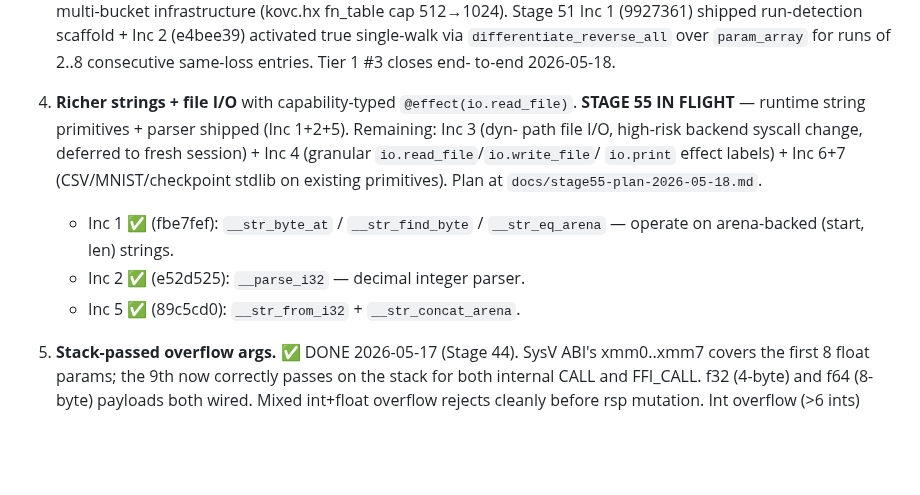
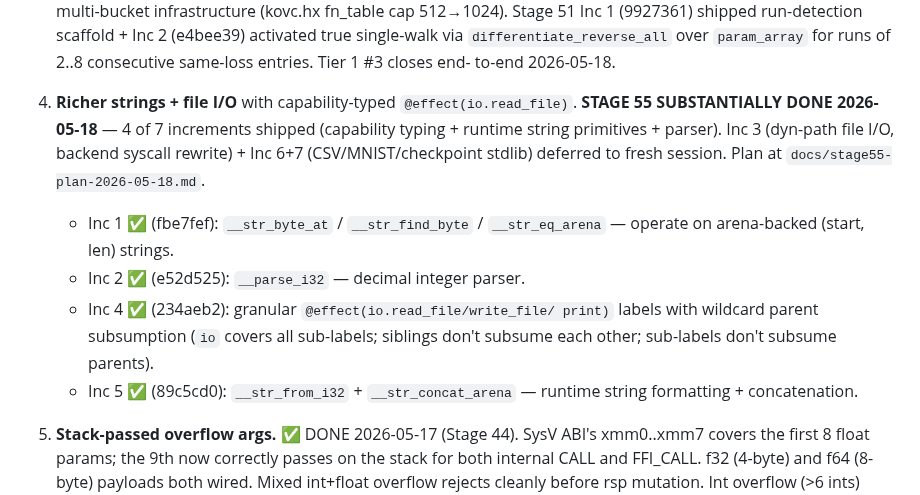
Before and after one commit to Questeria/helix, a Markdown page: docs/ROADMAP.md, the part around the change. Rendered like a GitHub page; blank space fills up the shorter version.

Commit message:
🎉 ROADMAP: Stage 55 SUBSTANTIALLY DONE — Tier 1 #4 4/7 increments shipped

```diff
--- a/docs/ROADMAP.md
+++ b/docs/ROADMAP.md
@@ -316,16 +316,20 @@ These are blockers for any real ML training, in priority order.
    to-end 2026-05-18.
 
 4. **Richer strings + file I/O** with capability-typed
-   `@effect(io.read_file)`. **STAGE 55 IN FLIGHT** — runtime string
-   primitives + parser shipped (Inc 1+2+5). Remaining: Inc 3 (dyn-
-   path file I/O, high-risk backend syscall change, deferred to
-   fresh session) + Inc 4 (granular `io.read_file`/`io.write_file`/
-   `io.print` effect labels) + Inc 6+7 (CSV/MNIST/checkpoint stdlib
-   on existing primitives). Plan at `docs/stage55-plan-2026-05-18.md`.
+   `@effect(io.read_file)`. **STAGE 55 SUBSTANTIALLY DONE 2026-05-18**
+   — 4 of 7 increments shipped (capability typing + runtime string
+   primitives + parser). Inc 3 (dyn-path file I/O, backend syscall
+   rewrite) + Inc 6+7 (CSV/MNIST/checkpoint stdlib) deferred to
+   fresh session. Plan at `docs/stage55-plan-2026-05-18.md`.
    - Inc 1 ✅ (fbe7fef): `__str_byte_at` / `__str_find_byte` /
      `__str_eq_arena` — operate on arena-backed (start, len) strings.
    - Inc 2 ✅ (e52d525): `__parse_i32` — decimal integer parser.
-   - Inc 5 ✅ (89c5cd0): `__str_from_i32` + `__str_concat_arena`.
+   - Inc 4 ✅ (234aeb2): granular `@effect(io.read_file/write_file/
+     print)` labels with wildcard parent subsumption (`io` covers
+     all sub-labels; siblings don't subsume each other; sub-labels
+     don't subsume parents).
+   - Inc 5 ✅ (89c5cd0): `__str_from_i32` + `__str_concat_arena`
+     — runtime string formatting + concatenation.
 
 5. **Stack-passed overflow args.** ✅ DONE 2026-05-17 (Stage 44).
    SysV ABI's xmm0..xmm7 covers the first 8 float params; the 9th
```
